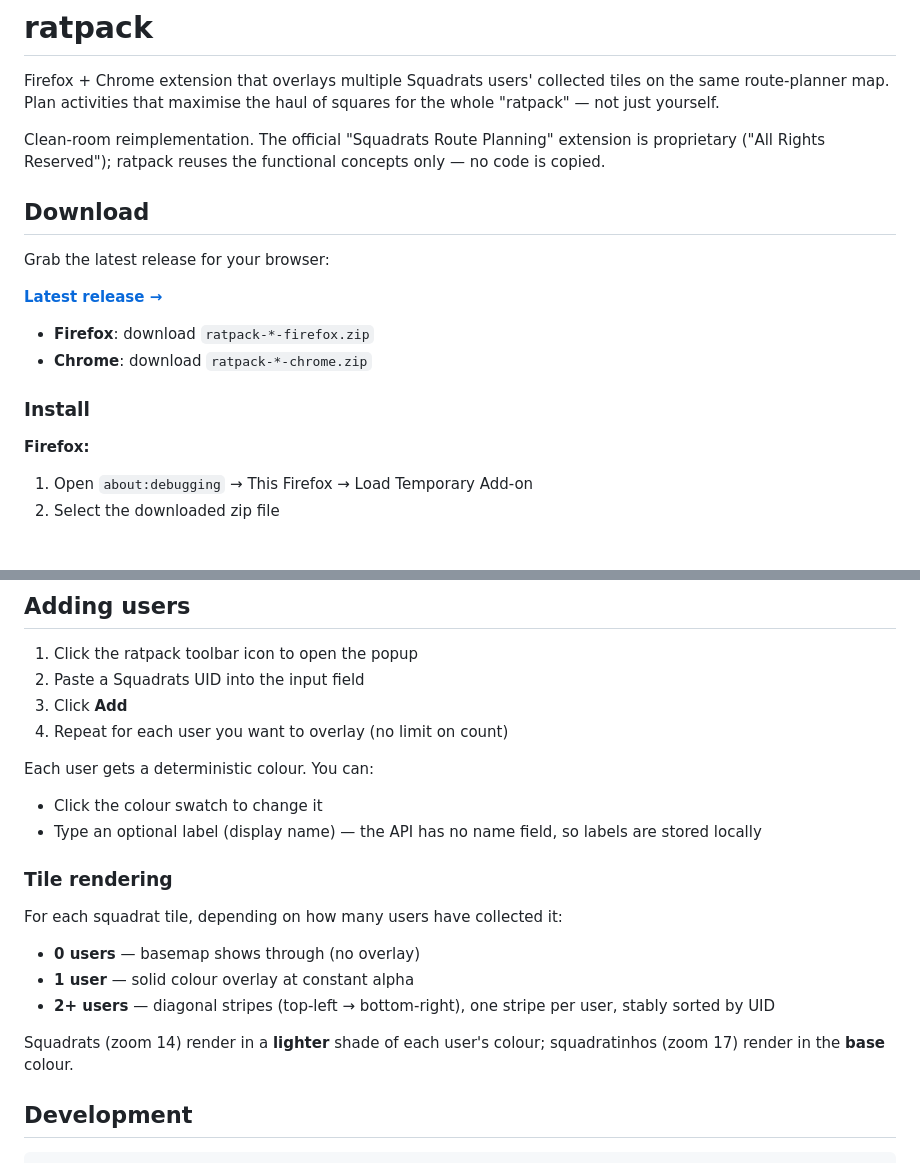
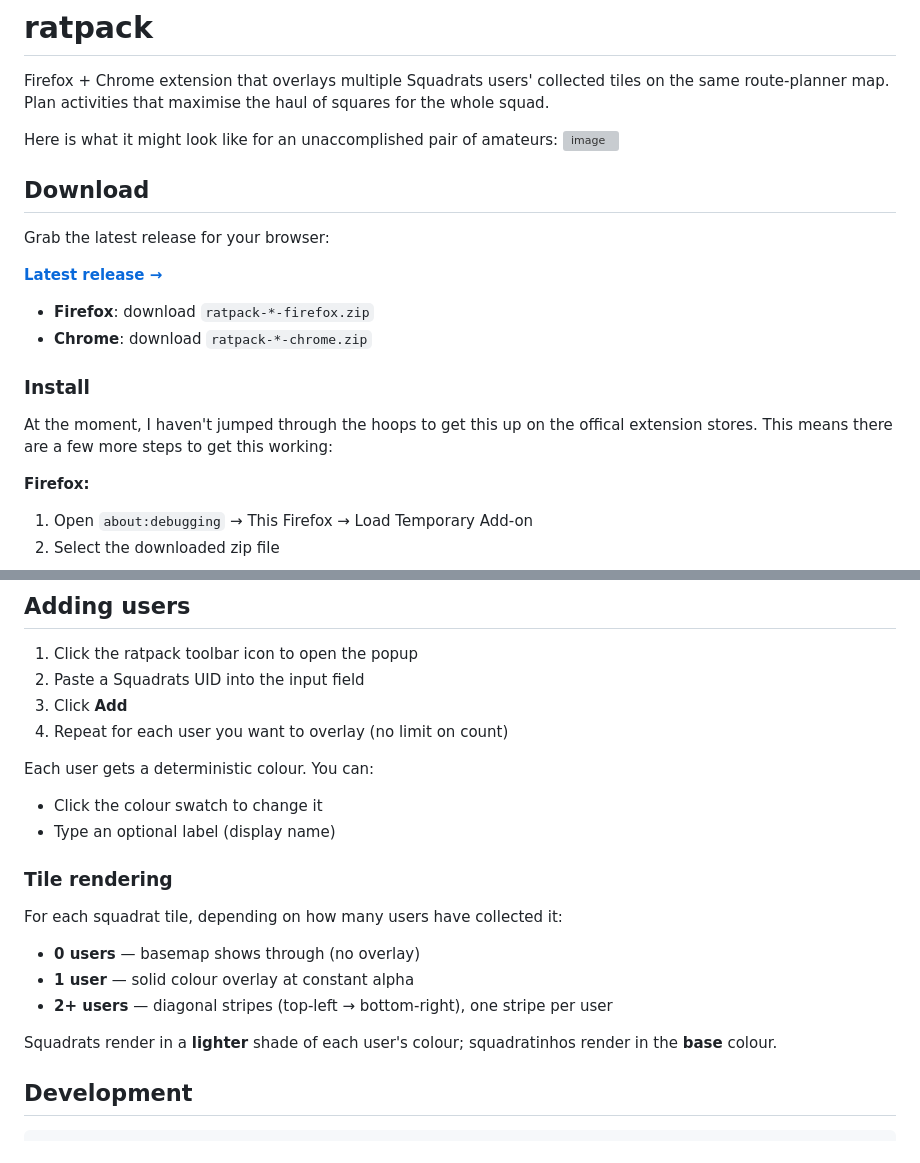
Before and after one commit to aliaksei135/ratpack, a Markdown page: README.md, 2 parts joined by grey strips. Drawn GitHub-style; blank space fills up the shorter version; grey boxes are pictures that could not be loaded.

Commit message:
Revise README for clarity and formatting
Updated README to clarify the purpose and installation steps for the ratpack extension, and improved formatting.

```diff
--- a/README.md
+++ b/README.md
@@ -2,11 +2,11 @@
 
 Firefox + Chrome extension that overlays multiple Squadrats users' collected
 tiles on the same route-planner map. Plan activities that maximise the haul of
-squares for the whole "ratpack" — not just yourself.
+squares for the whole squad.
 
-Clean-room reimplementation. The official "Squadrats Route Planning" extension
-is proprietary ("All Rights Reserved"); ratpack reuses the functional concepts
-only — no code is copied.
+Here is what it might look like for an unaccomplished pair of amateurs:
+<img width="1625" height="1057" alt="image" src="https://github.com/user-attachments/assets/dbb0467b-bfec-44ba-b8c5-767313ec03a7" />
+
 
 ## Download
 
@@ -18,6 +18,8 @@ Grab the latest release for your browser:
 - **Chrome**: download `ratpack-*-chrome.zip`
 
 ### Install
+
+At the moment, I haven't jumped through the hoops to get this up on the offical extension stores. This means there are a few more steps to get this working:
 
 **Firefox:**
 1. Open `about:debugging` → This Firefox → Load Temporary Add-on
@@ -63,8 +65,7 @@ To find it:
 
 Each user gets a deterministic colour. You can:
 - Click the colour swatch to change it
-- Type an optional label (display name) — the API has no name field, so labels
-  are stored locally
+- Type an optional label (display name)
 
 ### Tile rendering
 
@@ -73,10 +74,10 @@ For each squadrat tile, depending on how many users have collected it:
 - **0 users** — basemap shows through (no overlay)
 - **1 user** — solid colour overlay at constant alpha
 - **2+ users** — diagonal stripes (top-left → bottom-right), one stripe per
-  user, stably sorted by UID
+  user
 
-Squadrats (zoom 14) render in a **lighter** shade of each user's colour;
-squadratinhos (zoom 17) render in the **base** colour.
+Squadrats render in a **lighter** shade of each user's colour;
+squadratinhos render in the **base** colour.
 
 ## Development
 
```
